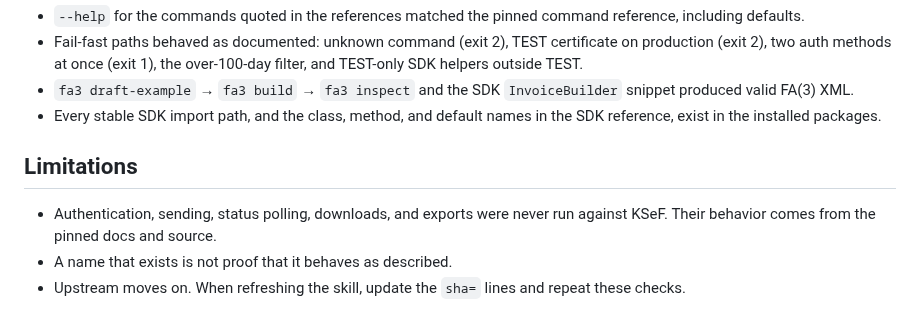
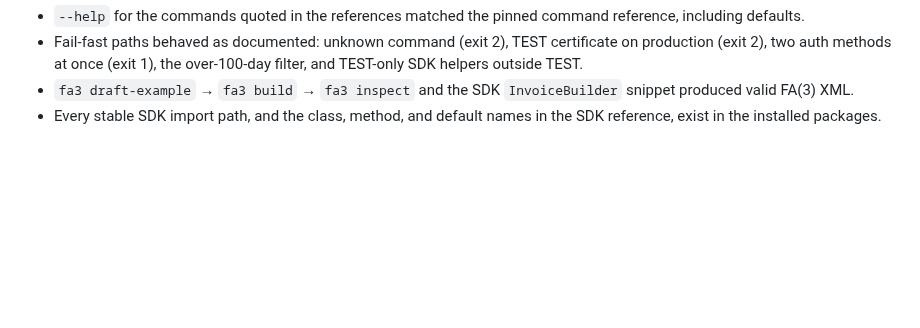
Before and after one commit to stacking-hq/ksef2-skills, a Markdown page: skills/ksef2/provenance.md, the part around the change. GitHub-like rendering; blank space fills up the shorter version.

```diff
--- a/skills/ksef2/provenance.md
+++ b/skills/ksef2/provenance.md
@@ -27,11 +27,3 @@ without KSeF credentials and without any request to a KSeF host:
   `InvoiceBuilder` snippet produced valid FA(3) XML.
 - Every stable SDK import path, and the class, method, and default names in
   the SDK reference, exist in the installed packages.
-
-## Limitations
-
-- Authentication, sending, status polling, downloads, and exports were never
-  run against KSeF. Their behavior comes from the pinned docs and source.
-- A name that exists is not proof that it behaves as described.
-- Upstream moves on. When refreshing the skill, update the `sha=` lines and
-  repeat these checks.
```
Also changed, not shown: README.md (+55 -20 lines), assets/logo/ksef2-skill-dark-logo.png (added), assets/logo/ksef2-skill-light-logo.png (added), 2 other files.
